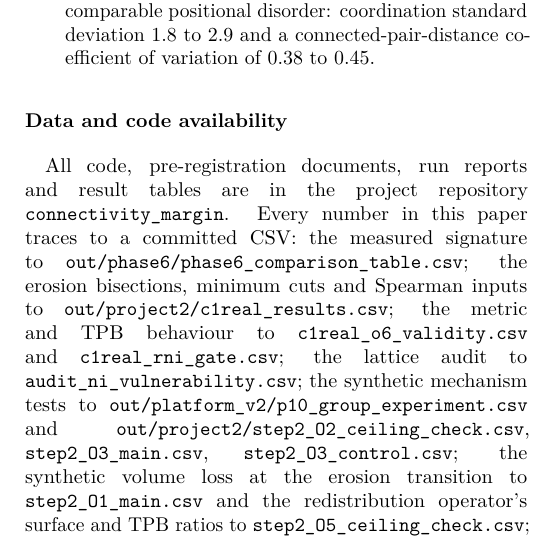
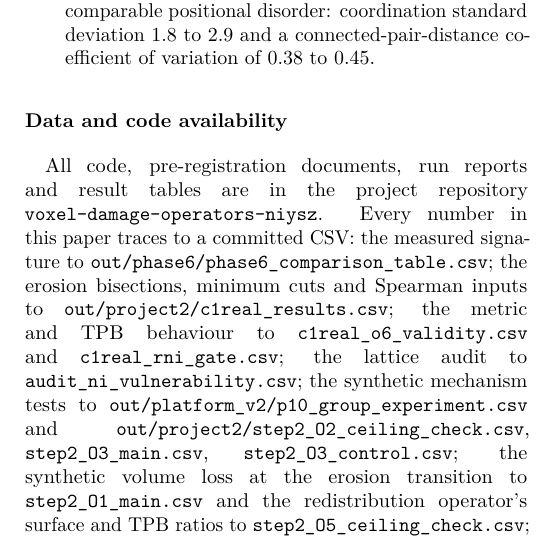
Before and after one commit to mehtaarnav/voxel-damage-operators-niysz, a LaTeX paper (out/writeup/manuscript.tex): part of one column of page 12 of 13, cut so that both start at the same text. Compiled offline with pdfLaTeX.

Commit message:
docs: update repository metadata to voxel-damage-operators-niysz

```diff
--- a/out/writeup/manuscript.tex
+++ b/out/writeup/manuscript.tex
@@ -1109,7 +1109,7 @@ an open puzzle this class of operator cannot pose.
 
 \begingroup\sloppy
 All code, pre-registration documents, run reports and result tables are in the
-project repository \texttt{connectivity\_margin}. Every number in this paper
+project repository \texttt{voxel-damage-operators-niysz}. Every number in this paper
 traces to a committed CSV: the measured signature to
 \texttt{out/phase6/phase6\_comparison\_table.csv}; the erosion bisections,
 minimum cuts and Spearman inputs to \texttt{out/project2/c1real\_results.csv};
```
Also changed, not shown: README.md, out/next/EXECUTION_SPEC.md, out/writeup/REPRODUCIBILITY_MANIFEST.md.
